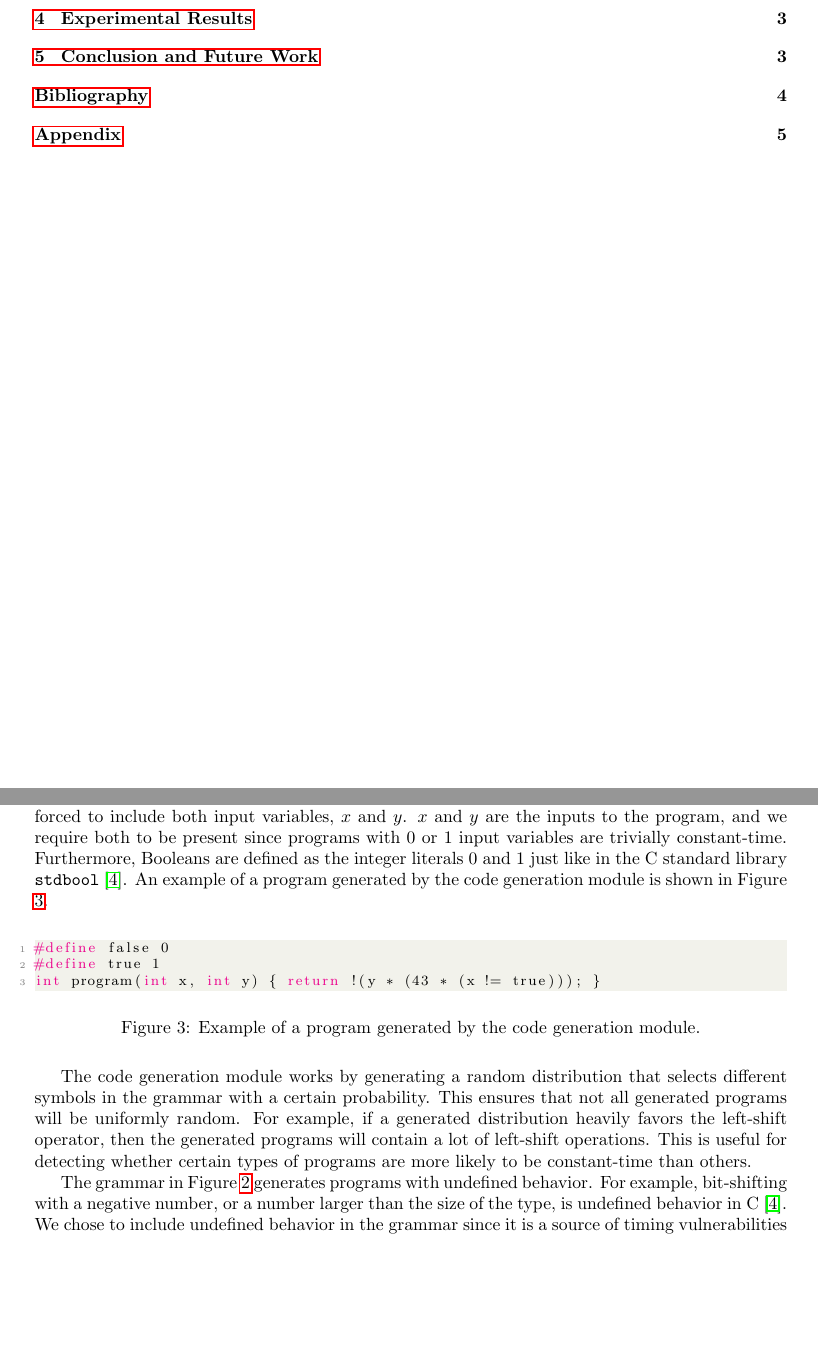
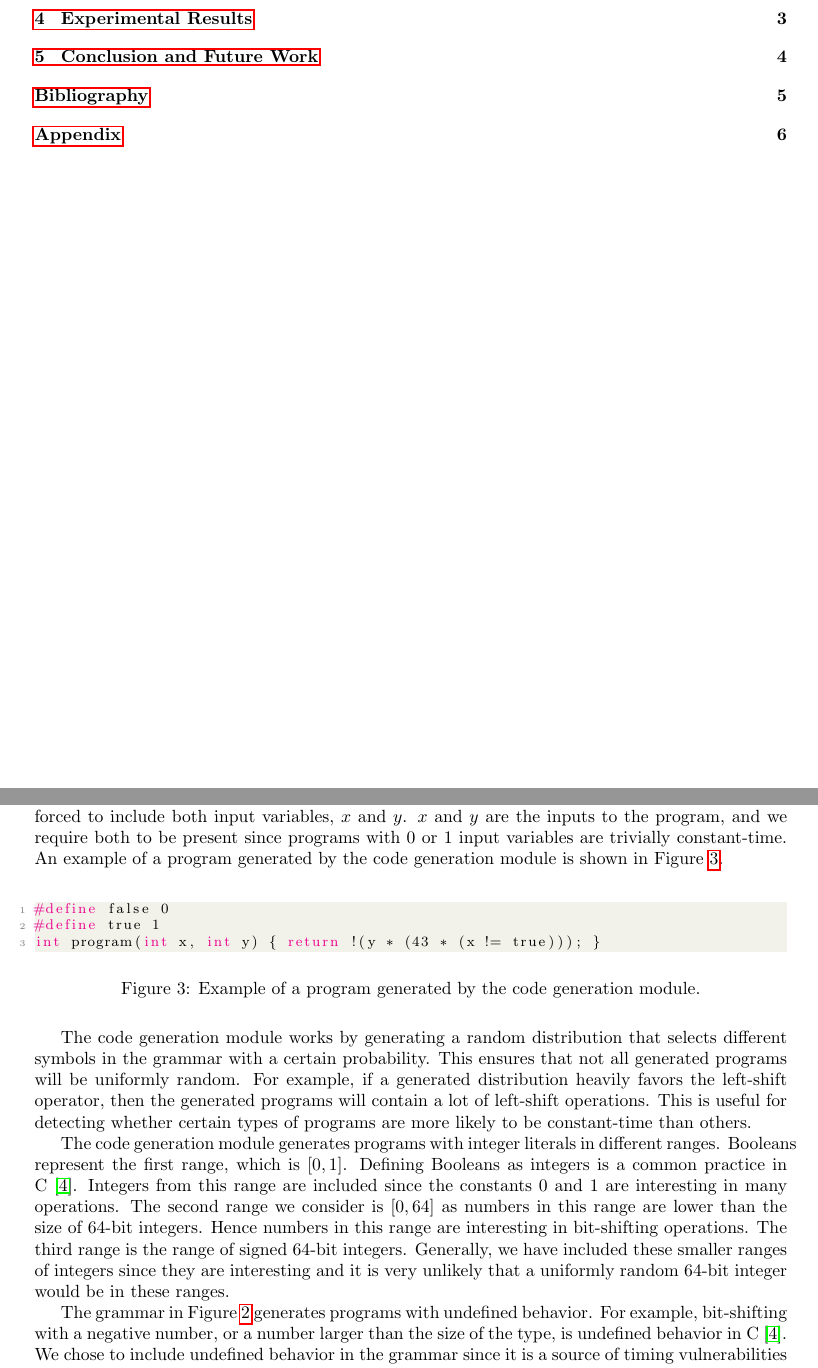
Before and after one commit to anbclausen/optifuzz, a LaTeX paper (paper/master.tex, which reads paper/chapters/code-generation.tex): two parts of pages 2 and 5 of 7 before the commit and two parts of pages 2 and 5 of 8 after it, joined at a grey line, cut so that both start at the same text, the shorter picture padded with empty space. Compiled offline with pdfLaTeX.

Commit message:
paper: added explanation of the different generated integer ranges

```diff
--- a/paper/chapters/code-generation.tex
+++ b/paper/chapters/code-generation.tex
@@ -20,7 +20,6 @@ The grammar defines all programs with 2 variables and non-branching arithmetic,
 The reason for excluding division and modulus is that they may cause division-by-zero errors.
 Generated programs are forced to include both input variables, $x$ and $y$.
 $x$ and $y$ are the inputs to the program, and we require both to be present since programs with 0 or 1 input variables are trivially constant-time.
-Furthermore, Booleans are defined as the integer literals 0 and 1 just like in the C standard library \texttt{stdbool} \cite{c-standard}.
 An example of a program generated by the code generation module is shown in Figure \ref{fig:code-gen-example}.
 
 \begin{figure}[H]
@@ -37,6 +36,15 @@ This ensures that not all generated programs will be uniformly random.
 For example, if a generated distribution heavily favors the left-shift operator, then the generated programs will contain a lot of left-shift operations.
 This is useful for detecting whether certain types of programs are more likely to be constant-time than others.
 
+The code generation module generates programs with integer literals in different ranges.
+Booleans represent the first range, which is $[0, 1]$.
+Defining Booleans as integers is a common practice in C \cite{c-standard}.
+Integers from this range are included since the constants 0 and 1 are interesting in many operations.
+The second range we consider is $[0, 64]$ as numbers in this range are lower than the size of 64-bit integers.
+Hence numbers in this range are interesting in bit-shifting operations.
+The third range is the range of signed 64-bit integers.
+Generally, we have included these smaller ranges of integers since they are interesting and it is very unlikely that a uniformly random 64-bit integer would be in these ranges.
+
 The grammar in Figure \ref{fig:grammar} generates programs with undefined behavior.
 For example, bit-shifting with a negative number, or a number larger than the size of the type, is undefined behavior in C \cite{c-standard}.
 We chose to include undefined behavior in the grammar since it is a source of timing vulnerabilities \cite{what-you-c}, and it is common in real-life code \cite{undefined-behavior-c}.
```
Also changed, not shown: paper/master.pdf.
